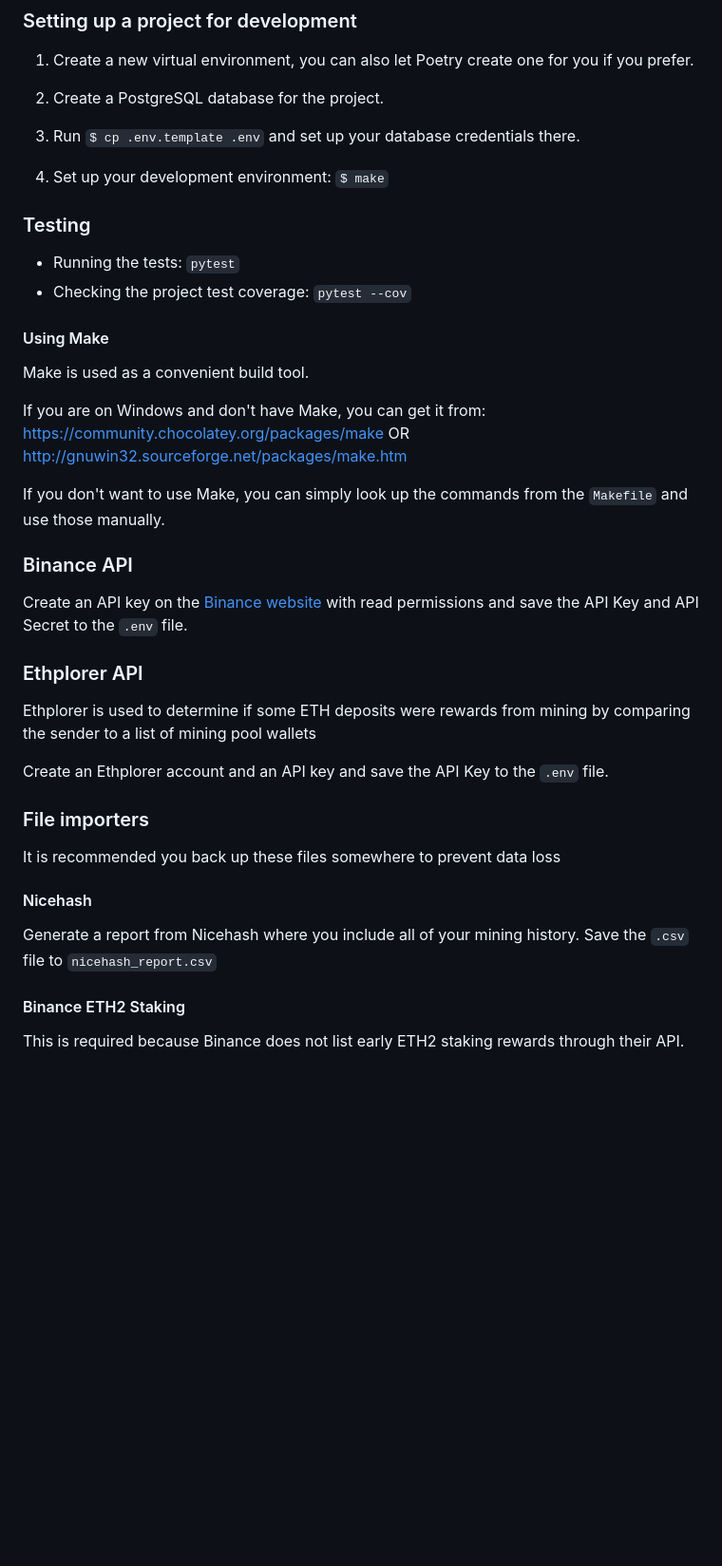
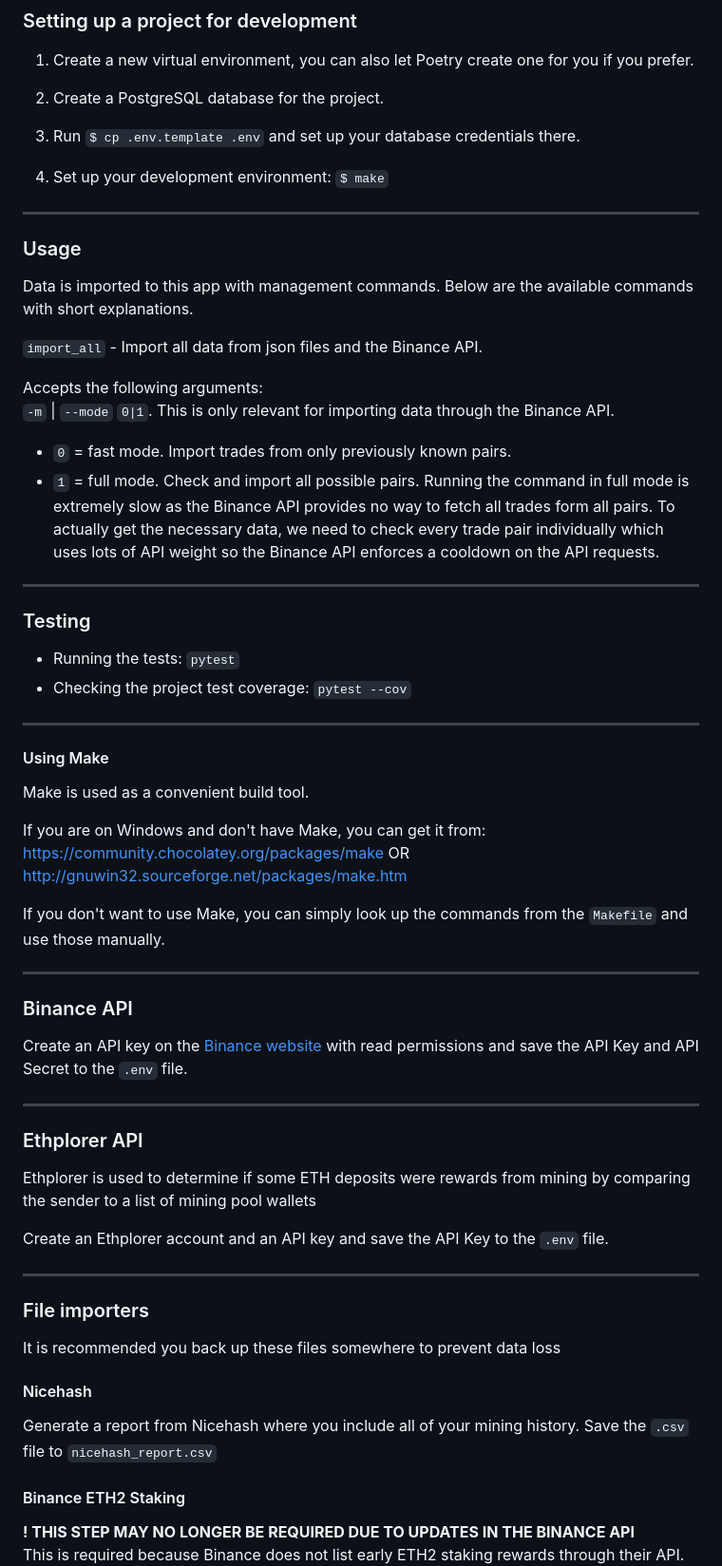
Before and after one commit to ranta/crypto-fifo-taxes, a Markdown page: README.md, the part around the change printed below. Shown: that part at 95% size. Drawn GitHub-style; blank space fills up the shorter version.

```diff
--- a/README.md
+++ b/README.md
@@ -23,10 +23,33 @@ A calculator to count gains and losses on crypto mining, staking and trading act
 
 4. Set up your development environment: `$ make`
 
+---
+
+### Usage
+
+Data is imported to this app with management commands. Below are the available commands with short explanations.
+
+`import_all` -  Import all data from json files and the Binance API.
+
+Accepts the following arguments:
+\
+`-m` | `--mode` `0|1`. This is only relevant for importing data through the Binance API.
+
+  - `0` = fast mode.
+Import trades from only previously known pairs.
+  - `1` = full mode.
+Check and import all possible pairs.
+Running the command in full mode is extremely slow as the Binance API provides no way to fetch all trades form all pairs.
+To actually get the necessary data, we need to check every trade pair individually which uses lots of API weight so the Binance API enforces a cooldown on the API requests.
+
+---
+
 ### Testing
 
 * Running the tests: `pytest`
 * Checking the project test coverage: `pytest --cov`
+
+---
 
 #### Using Make
 
@@ -38,10 +61,14 @@ https://community.chocolatey.org/packages/make OR http://gnuwin32.sourceforge.ne
 
 If you don't want to use Make, you can simply look up the commands from the `Makefile` and use those manually.
 
+---
+
 ### Binance API
 
 Create an API key on the [Binance website](https://binance.com) with read permissions and save the API Key
 and API Secret to the `.env` file.
+
+---
 
 ### Ethplorer API
 
@@ -50,11 +77,18 @@ pool wallets
 
 Create an Ethplorer account and an API key and save the API Key to the `.env` file.
 
+---
+
 ### File importers
+
 It is recommended you back up these files somewhere to prevent data loss
 
 #### Nicehash
+
 Generate a report from Nicehash where you include all of your mining history. Save the `.csv` file to `nicehash_report.csv`
 
 #### Binance ETH2 Staking
+
+**! THIS STEP MAY NO LONGER BE REQUIRED DUE TO UPDATES IN THE BINANCE API**
+\
 This is required because Binance does not list early ETH2 staking rewards through their API.
```
Also changed, not shown: other parts of README.md (+4 -2 lines).
